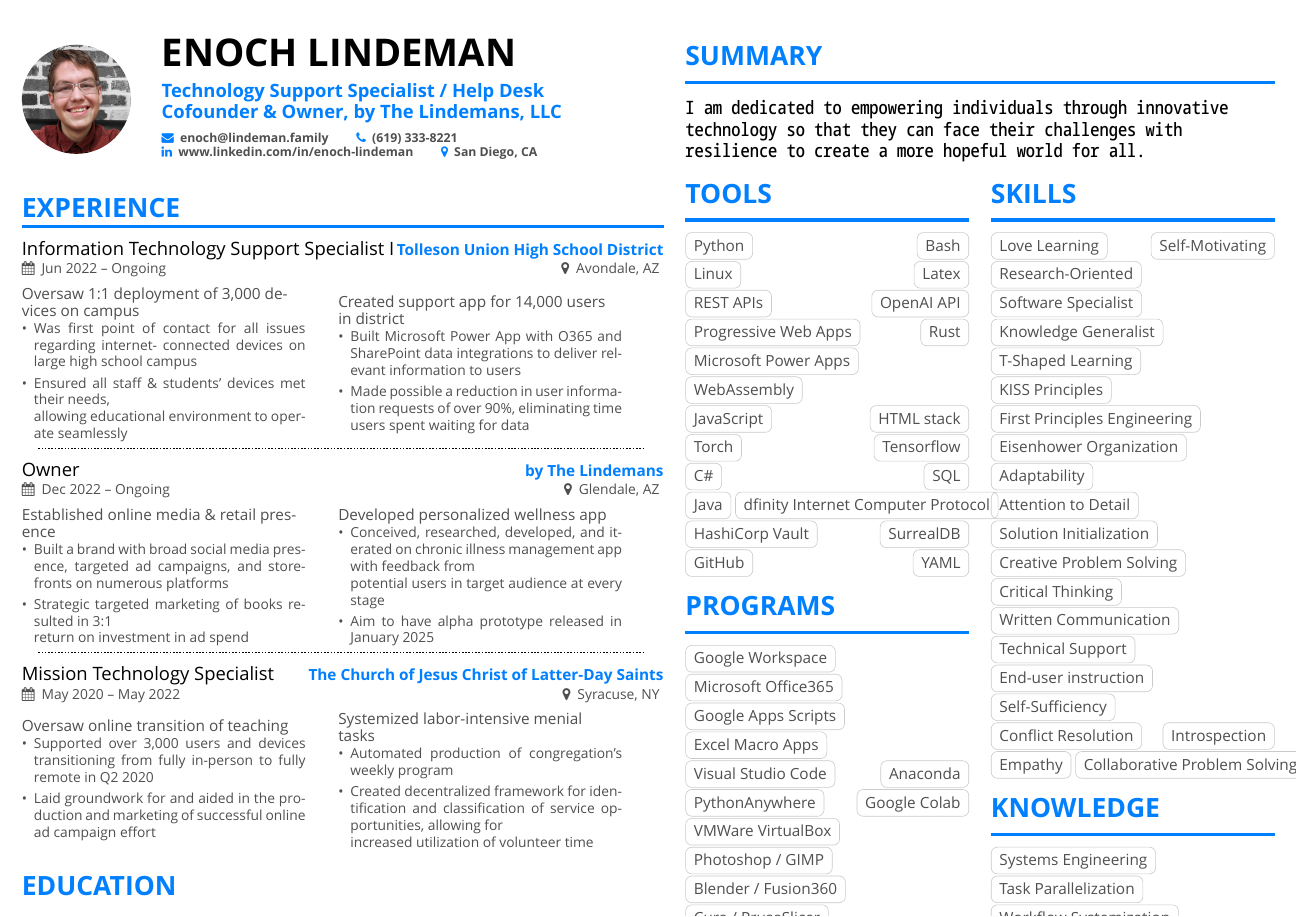
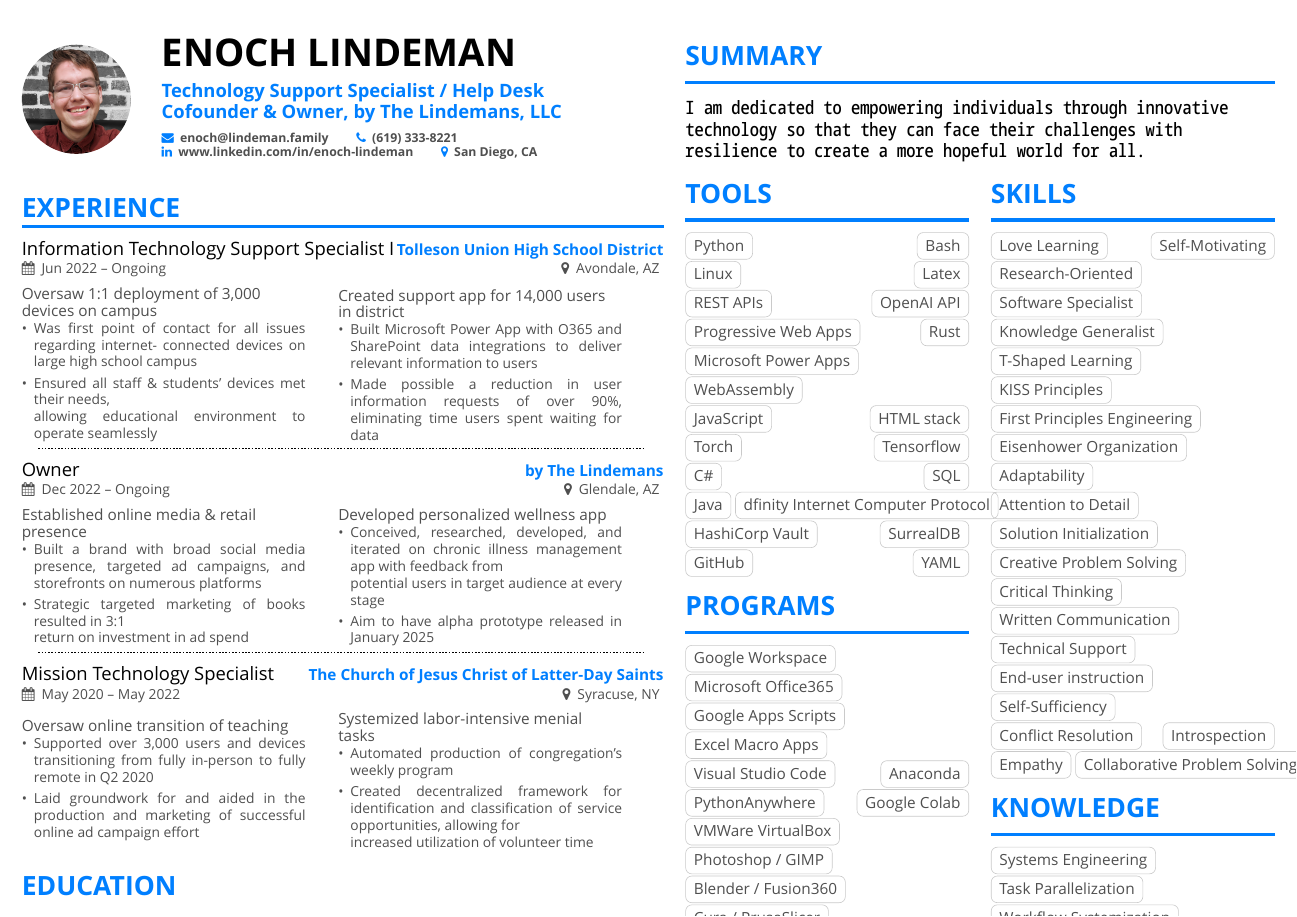
Before and after one commit to ERLindeman/cv, a LaTeX CV (cv.tex, which reads preamble.tex): page 1 of 2. Compiled offline with XeLaTeX; a missing font is replaced by an installed copy or a similar font.

Commit message:
hyphen control

```diff
--- a/preamble.tex
+++ b/preamble.tex
@@ -20,8 +20,6 @@
 \usepackage{multicol}
 \usepackage{ragged2e}
 \usepackage{etoolbox}
-\AtBeginEnvironment{itemize}{\justifying}
-
 \definecolor{Azure}{HTML}{007fff}
 \definecolor{Gray}{HTML}{4f4f4f}
 \definecolor{Black}{HTML}{000000}
@@ -34,8 +32,14 @@
 \renewcommand{\itemmarker}{{\small\textbullet}}
 \renewcommand{\ratingmarker}{\faCircle}
 
-% Adjust itemize fonts
-\AtBeginEnvironment{itemize}{\small}
+\AtBeginEnvironment{itemize}{
+  \small
+  \justifying
+  \hyphenpenalty=10000
+  \exhyphenpenalty=10000
+  \emergencystretch=1em
+}
+
 \setlength{\columnsep}{0.5cm}
 
 % Conditional flags
```
